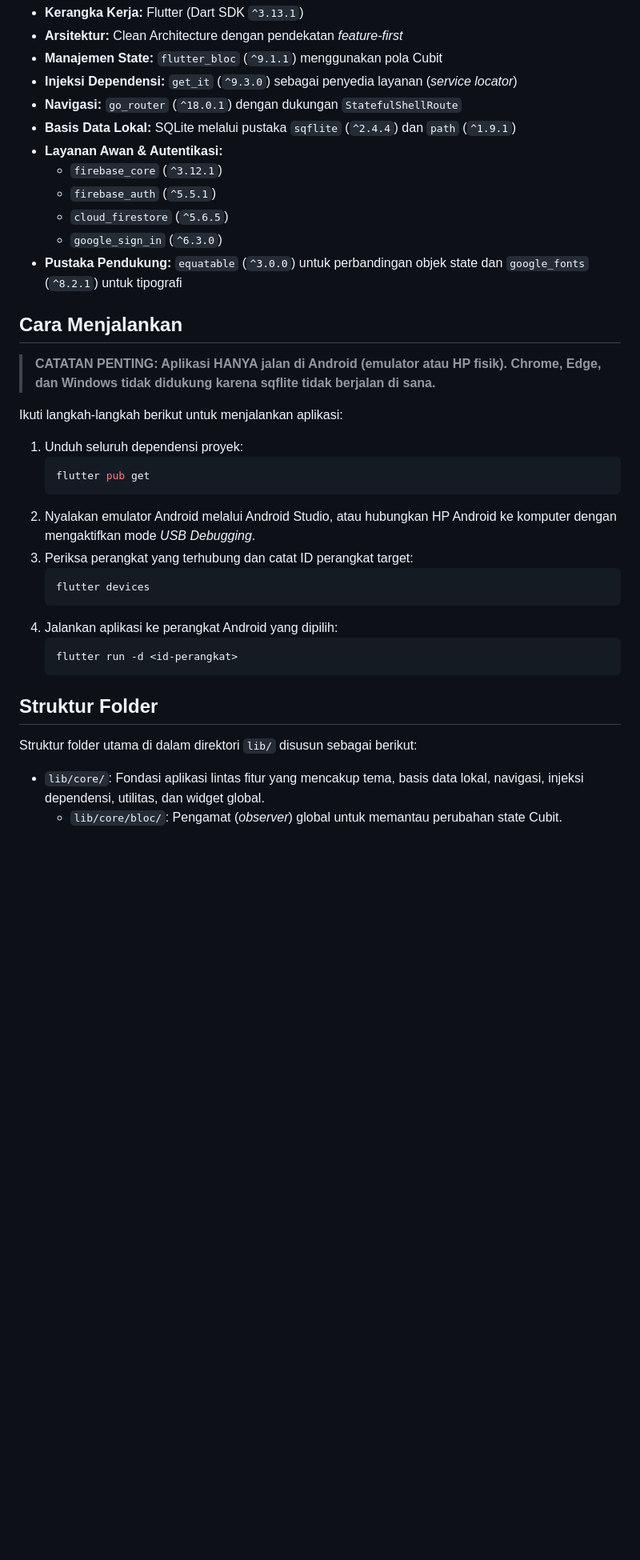
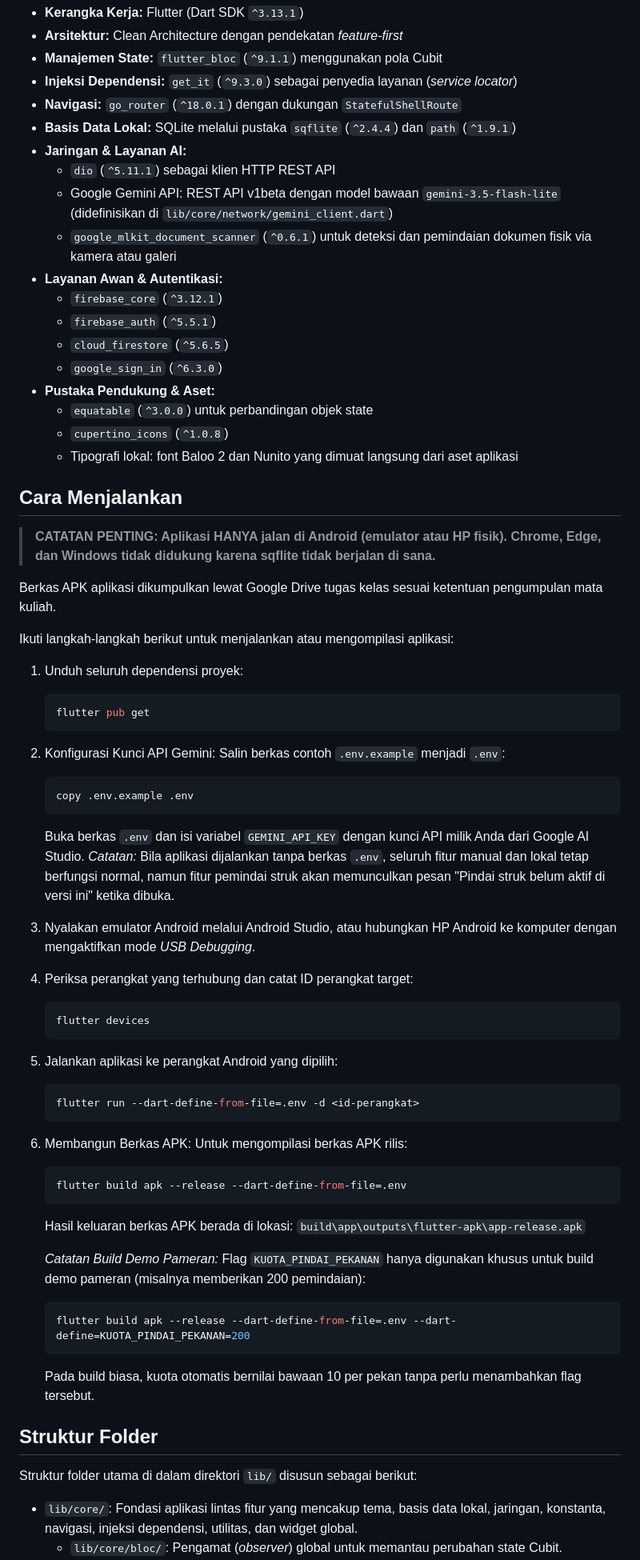
Before and after one commit to riyadiambis/Insap-App-Flutter, a Markdown page: README.md, the part around one of its changes. Shown at 80% size. Rendered like a GitHub page; blank space fills up the shorter version.

Commit message:
docs(readme): perbarui teknologi, cara menjalankan, dan struktur folder

````diff
--- a/README.md
+++ b/README.md
@@ -192,36 +192,65 @@ Aplikasi ini dibangun menggunakan tumpukan teknologi berikut:
 - **Injeksi Dependensi:** `get_it` (`^9.3.0`) sebagai penyedia layanan (*service locator*)
 - **Navigasi:** `go_router` (`^18.0.1`) dengan dukungan `StatefulShellRoute`
 - **Basis Data Lokal:** SQLite melalui pustaka `sqflite` (`^2.4.4`) dan `path` (`^1.9.1`)
+- **Jaringan & Layanan AI:**
+  - `dio` (`^5.11.1`) sebagai klien HTTP REST API
+  - Google Gemini API: REST API v1beta dengan model bawaan `gemini-3.5-flash-lite` (didefinisikan di `lib/core/network/gemini_client.dart`)
+  - `google_mlkit_document_scanner` (`^0.6.1`) untuk deteksi dan pemindaian dokumen fisik via kamera atau galeri
 - **Layanan Awan & Autentikasi:**
   - `firebase_core` (`^3.12.1`)
   - `firebase_auth` (`^5.5.1`)
   - `cloud_firestore` (`^5.6.5`)
   - `google_sign_in` (`^6.3.0`)
-- **Pustaka Pendukung:** `equatable` (`^3.0.0`) untuk perbandingan objek state dan `google_fonts` (`^8.2.1`) untuk tipografi
+- **Pustaka Pendukung & Aset:**
+  - `equatable` (`^3.0.0`) untuk perbandingan objek state
+  - `cupertino_icons` (`^1.0.8`)
+  - Tipografi lokal: font Baloo 2 dan Nunito yang dimuat langsung dari aset aplikasi
 
 ## Cara Menjalankan
 
 > **CATATAN PENTING: Aplikasi HANYA jalan di Android (emulator atau HP fisik). Chrome, Edge, dan Windows tidak didukung karena sqflite tidak berjalan di sana.**
 
-Ikuti langkah-langkah berikut untuk menjalankan aplikasi:
+Berkas APK aplikasi dikumpulkan lewat Google Drive tugas kelas sesuai ketentuan pengumpulan mata kuliah.
+
+Ikuti langkah-langkah berikut untuk menjalankan atau mengompilasi aplikasi:
 
 1. Unduh seluruh dependensi proyek:
    ```bash
    flutter pub get
    ```
-2. Nyalakan emulator Android melalui Android Studio, atau hubungkan HP Android ke komputer dengan mengaktifkan mode *USB Debugging*.
-3. Periksa perangkat yang terhubung dan catat ID perangkat target:
+2. Konfigurasi Kunci API Gemini:
+   Salin berkas contoh `.env.example` menjadi `.env`:
+   ```bash
+   copy .env.example .env
+   ```
+   Buka berkas `.env` dan isi variabel `GEMINI_API_KEY` dengan kunci API milik Anda dari Google AI Studio.
+   *Catatan:* Bila aplikasi dijalankan tanpa berkas `.env`, seluruh fitur manual dan lokal tetap berfungsi normal, namun fitur pemindai struk akan memunculkan pesan "Pindai struk belum aktif di versi ini" ketika dibuka.
+3. Nyalakan emulator Android melalui Android Studio, atau hubungkan HP Android ke komputer dengan mengaktifkan mode *USB Debugging*.
+4. Periksa perangkat yang terhubung dan catat ID perangkat target:
    ```bash
    flutter devices
    ```
-4. Jalankan aplikasi ke perangkat Android yang dipilih:
+5. Jalankan aplikasi ke perangkat Android yang dipilih:
    ```bash
-   flutter run -d <id-perangkat>
+   flutter run --dart-define-from-file=.env -d <id-perangkat>
    ```
+6. Membangun Berkas APK:
+   Untuk mengompilasi berkas APK rilis:
+   ```bash
+   flutter build apk --release --dart-define-from-file=.env
+   ```
+   Hasil keluaran berkas APK berada di lokasi:
+   `build\app\outputs\flutter-apk\app-release.apk`
+
+   *Catatan Build Demo Pameran:* Flag `KUOTA_PINDAI_PEKANAN` hanya digunakan khusus untuk build demo pameran (misalnya memberikan 200 pemindaian):
+   ```bash
+   flutter build apk --release --dart-define-from-file=.env --dart-define=KUOTA_PINDAI_PEKANAN=200
+   ```
+   Pada build biasa, kuota otomatis bernilai bawaan 10 per pekan tanpa perlu menambahkan flag tersebut.
 
 ## Struktur Folder
 
 Struktur folder utama di dalam direktori `lib/` disusun sebagai berikut:
 
-- `lib/core/`: Fondasi aplikasi lintas fitur yang mencakup tema, basis data lokal, navigasi, injeksi dependensi, utilitas, dan widget global.
+- `lib/core/`: Fondasi aplikasi lintas fitur yang mencakup tema, basis data lokal, jaringan, konstanta, navigasi, injeksi dependensi, utilitas, dan widget global.
   - `lib/core/bloc/`: Pengamat (*observer*) global untuk memantau perubahan state Cubit.
````
Also changed, not shown: other parts of README.md (+5 -1 lines).
